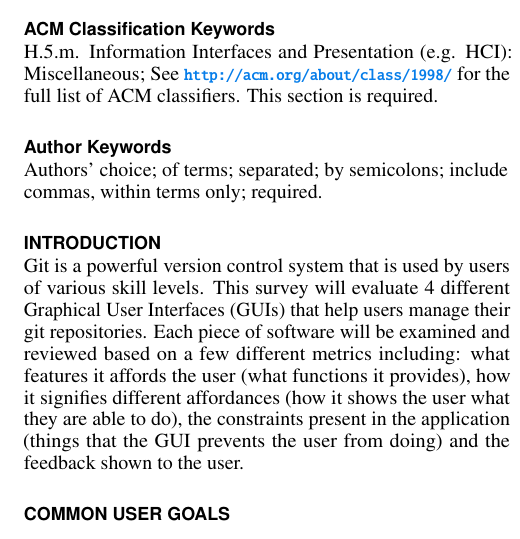
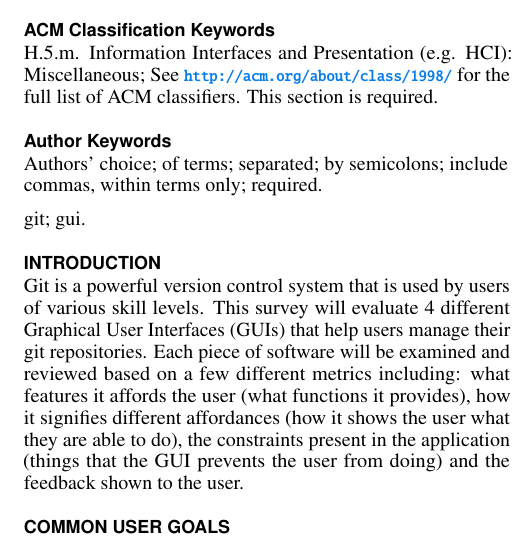
Before and after one commit to scoochflex/4CH3-Milestones, a LaTeX document (Milestone2/LaTeX/Milestone2.tex): part of one column of page 1 of 4, cut so that both start at the same text. Compiled offline with pdfLaTeX.

Commit message:
Added keywords

```diff
--- a/Milestone2/LaTeX/Milestone2.tex
+++ b/Milestone2/LaTeX/Milestone2.tex
@@ -167,6 +167,7 @@
   classifiers. This section is required.}{}{}
 
 \keywords{\plainkeywords}
+  git; gui.
 
 \section{Introduction}
 
```
